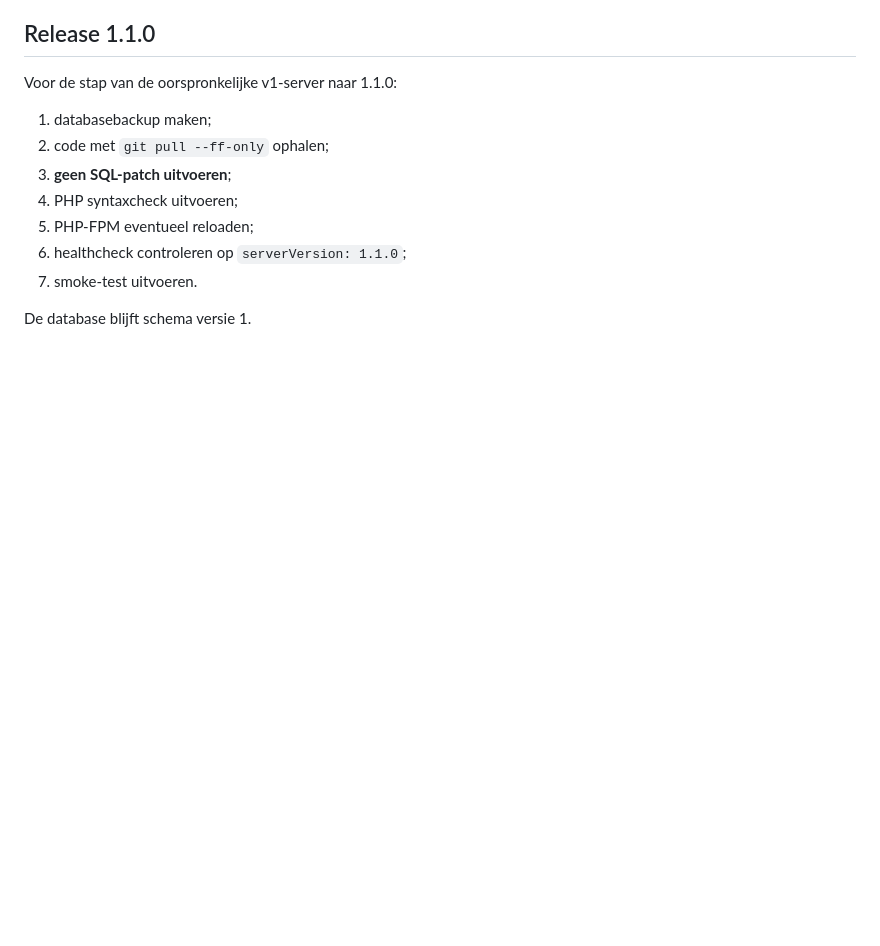
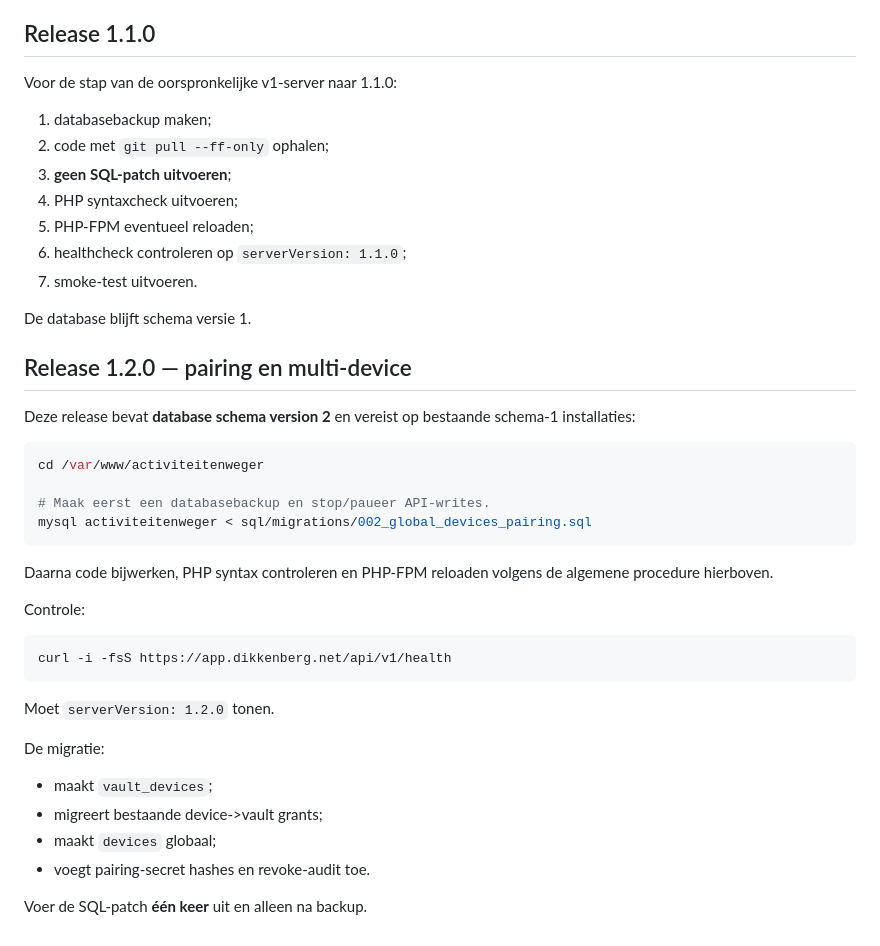
Before and after one commit to basd82/Activiteitenweger-api, a Markdown page: docs/UPDATE.md, the part around the change. Drawn GitHub-style; blank space fills up the shorter version.

Commit message:
Document server 1.2.0 migration

````diff
--- a/docs/UPDATE.md
+++ b/docs/UPDATE.md
@@ -172,3 +172,33 @@ Voor de stap van de oorspronkelijke v1-server naar 1.1.0:
 7. smoke-test uitvoeren.
 
 De database blijft schema versie 1.
+
+
+## Release 1.2.0 — pairing en multi-device
+
+Deze release bevat **database schema version 2** en vereist op bestaande schema-1 installaties:
+
+```bash
+cd /var/www/activiteitenweger
+
+# Maak eerst een databasebackup en stop/paueer API-writes.
+mysql activiteitenweger < sql/migrations/002_global_devices_pairing.sql
+```
+
+Daarna code bijwerken, PHP syntax controleren en PHP-FPM reloaden volgens de algemene procedure hierboven.
+
+Controle:
+
+```bash
+curl -i -fsS https://app.dikkenberg.net/api/v1/health
+```
+
+Moet `serverVersion: 1.2.0` tonen.
+
+De migratie:
+- maakt `vault_devices`;
+- migreert bestaande device->vault grants;
+- maakt `devices` globaal;
+- voegt pairing-secret hashes en revoke-audit toe.
+
+Voer de SQL-patch **één keer** uit en alleen na backup.
````
